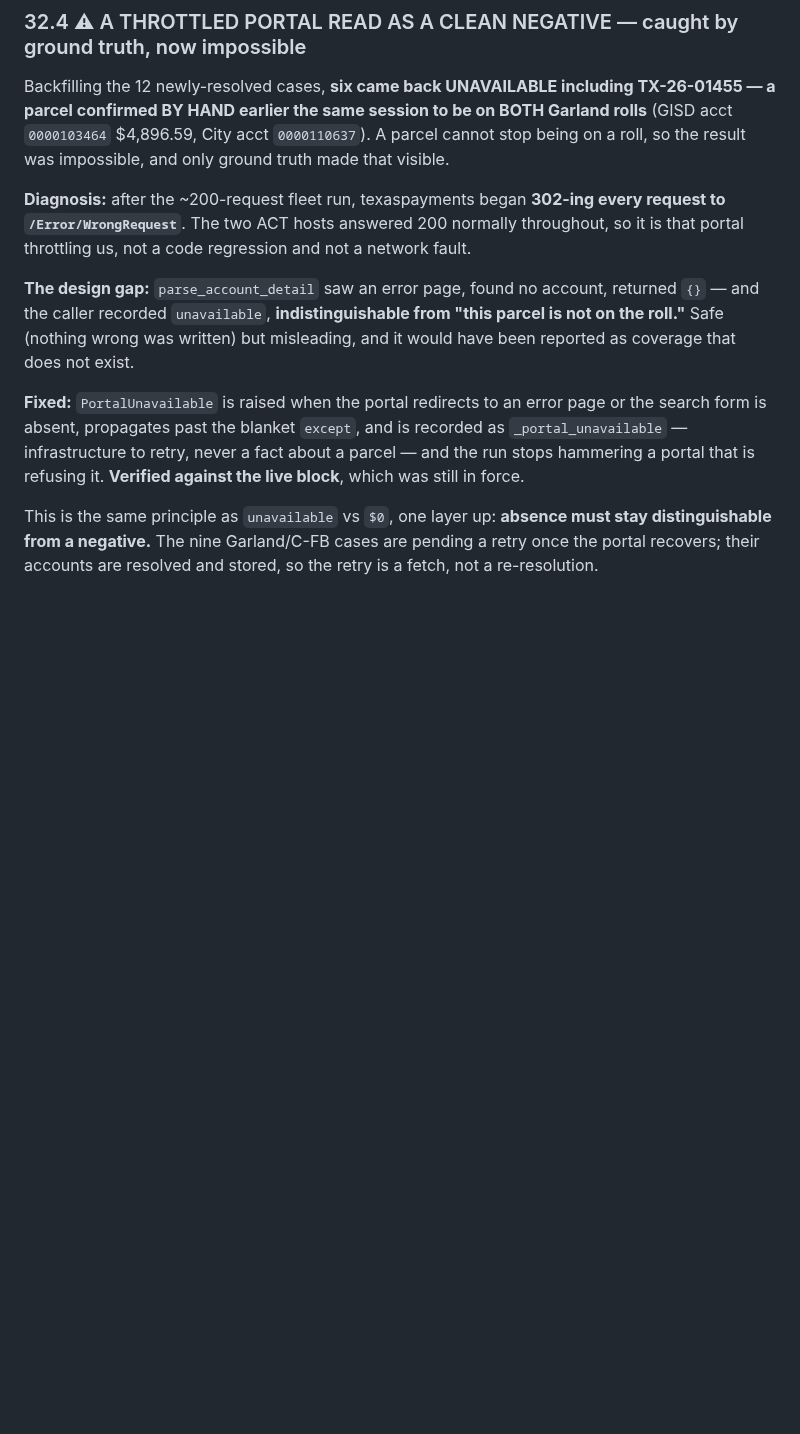
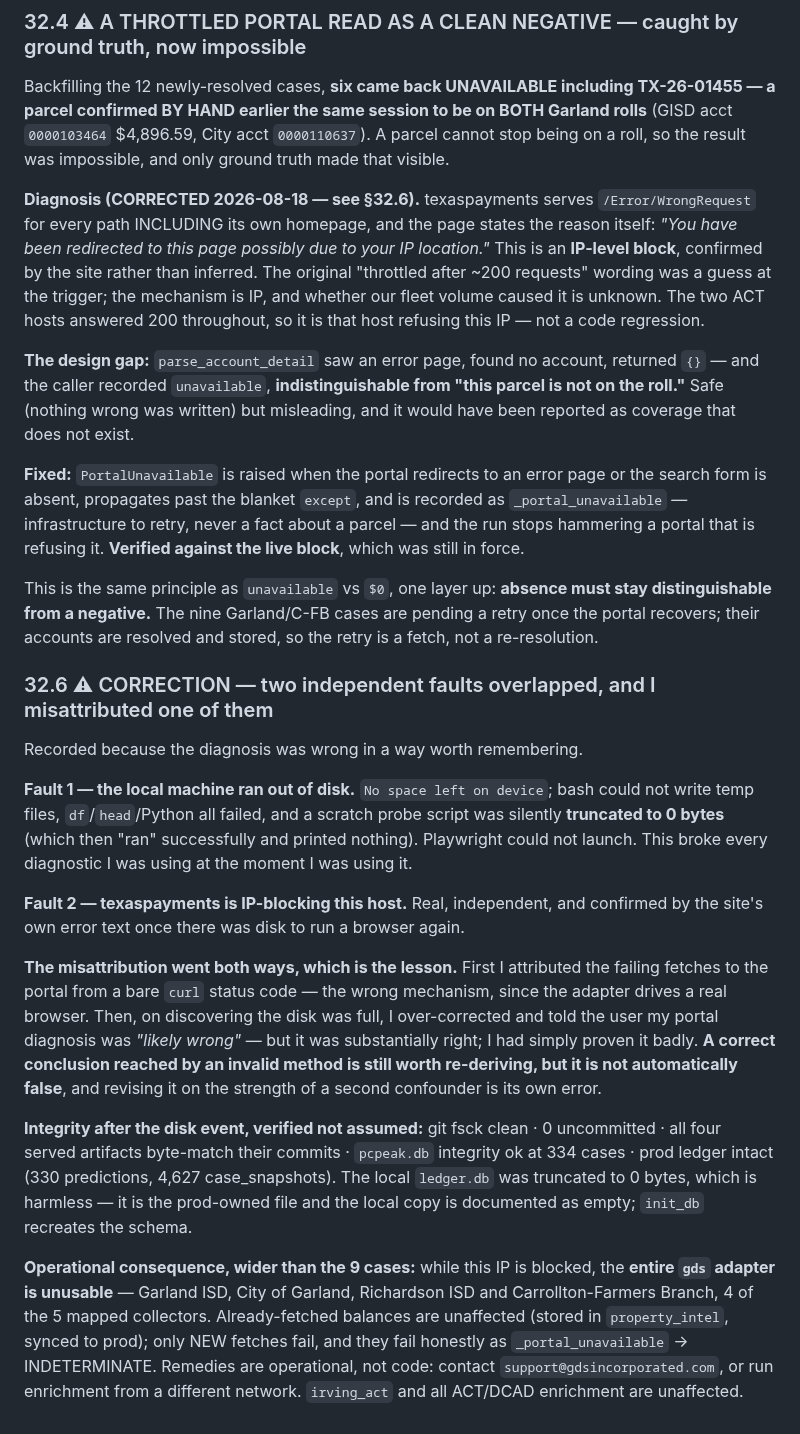
Before and after one commit to Homematchx/pcpeak-platform, a Markdown page: docs/acquisition-intelligence-design.md, the part around the change. Drawn GitHub-style; blank space fills up the shorter version.

Commit message:
Correct the portal diagnosis: IP block, confirmed by the site (§32.6)
Two independent faults overlapped and I misattributed one.

The local machine ran out of disk: bash could not write temp files, df and
Python failed, and a scratch probe script was silently truncated to 0 bytes,
then ran successfully printing nothing. That broke every diagnostic at the
moment I was using it.

Separately, texaspayments is IP-blocking this host. It serves /Error/WrongRequest
for every path including its own homepage, and states the reason itself: "You
have been redirected to this page possibly due to your IP location."

The misattribution went both ways. First I blamed the portal on the strength of a
bare curl status code, which is not the mechanism the adapter uses. Then on
finding the disk full I told the user the portal diagnosis was likely wrong -- but
it was substantially right, I had just proven it badly. A correct conclusion
reached by an invalid method still needs re-deriving, but it is not
automatically false.

Integrity verified after the event: fsck clean, 0 uncommitted, all four served
artifacts byte-match their commits, pcpeak.db ok at 334 cases, prod ledger intact
at 330 predictions and 4627 snapshots. Local ledger.db truncated to 0 bytes and
is harmless -- prod owns it, local is documented empty, init_db recreates it.

Consequence is wider than the 9 pending fetches: while this IP is blocked the
entire gds adapter is unusable, 4 of 5 mapped collectors. Stored balances are
unaffected; only new fetches fail, and they fail honestly as INDETERMINATE.
Remedy is operational, not code.

Co-Authored-By: Claude Opus 5 <noreply@anthropic.com>

```diff
--- a/docs/acquisition-intelligence-design.md
+++ b/docs/acquisition-intelligence-design.md
@@ -1824,9 +1824,12 @@ confirmed BY HAND earlier the same session to be on BOTH Garland rolls** (GISD a
 $4,896.59, City acct `0000110637`). A parcel cannot stop being on a roll, so the result was
 impossible, and only ground truth made that visible.
 
-**Diagnosis:** after the ~200-request fleet run, texaspayments began **302-ing every request to
-`/Error/WrongRequest`**. The two ACT hosts answered 200 normally throughout, so it is that portal
-throttling us, not a code regression and not a network fault.
+**Diagnosis (CORRECTED 2026-08-18 — see §32.6).** texaspayments serves `/Error/WrongRequest` for
+every path INCLUDING its own homepage, and the page states the reason itself: *"You have been
+redirected to this page possibly due to your IP location."* This is an **IP-level block**, confirmed
+by the site rather than inferred. The original "throttled after ~200 requests" wording was a guess at
+the trigger; the mechanism is IP, and whether our fleet volume caused it is unknown. The two ACT hosts
+answered 200 throughout, so it is that host refusing this IP — not a code regression.
 
 **The design gap:** `parse_account_detail` saw an error page, found no account, returned `{}` — and
 the caller recorded `unavailable`, **indistinguishable from "this parcel is not on the roll."** Safe
@@ -1841,3 +1844,36 @@ refusing it. **Verified against the live block**, which was still in force.
 This is the same principle as `unavailable` vs `$0`, one layer up: **absence must stay
 distinguishable from a negative.** The nine Garland/C-FB cases are pending a retry once the portal
 recovers; their accounts are resolved and stored, so the retry is a fetch, not a re-resolution.
+
+
+### 32.6 ⚠ CORRECTION — two independent faults overlapped, and I misattributed one of them
+
+Recorded because the diagnosis was wrong in a way worth remembering.
+
+**Fault 1 — the local machine ran out of disk.** `No space left on device`; bash could not write temp
+files, `df`/`head`/Python all failed, and a scratch probe script was silently **truncated to 0 bytes**
+(which then "ran" successfully and printed nothing). Playwright could not launch. This broke every
+diagnostic I was using at the moment I was using it.
+
+**Fault 2 — texaspayments is IP-blocking this host.** Real, independent, and confirmed by the site's
+own error text once there was disk to run a browser again.
+
+**The misattribution went both ways, which is the lesson.** First I attributed the failing fetches to
+the portal from a bare `curl` status code — the wrong mechanism, since the adapter drives a real
+browser. Then, on discovering the disk was full, I over-corrected and told the user my portal
+diagnosis was *"likely wrong"* — but it was substantially right; I had simply proven it badly. **A
+correct conclusion reached by an invalid method is still worth re-deriving, but it is not
+automatically false**, and revising it on the strength of a second confounder is its own error.
+
+**Integrity after the disk event, verified not assumed:** git fsck clean · 0 uncommitted · all four
+served artifacts byte-match their commits · `pcpeak.db` integrity ok at 334 cases · prod ledger intact
+(330 predictions, 4,627 case_snapshots). The local `ledger.db` was truncated to 0 bytes, which is
+harmless — it is the prod-owned file and the local copy is documented as empty; `init_db` recreates
+the schema.
+
+**Operational consequence, wider than the 9 cases:** while this IP is blocked, the **entire `gds`
+adapter is unusable** — Garland ISD, City of Garland, Richardson ISD and Carrollton-Farmers Branch,
+4 of the 5 mapped collectors. Already-fetched balances are unaffected (stored in `property_intel`,
+synced to prod); only NEW fetches fail, and they fail honestly as `_portal_unavailable` →
+INDETERMINATE. Remedies are operational, not code: contact `support@gdsincorporated.com`, or run
+enrichment from a different network. `irving_act` and all ACT/DCAD enrichment are unaffected.
```
